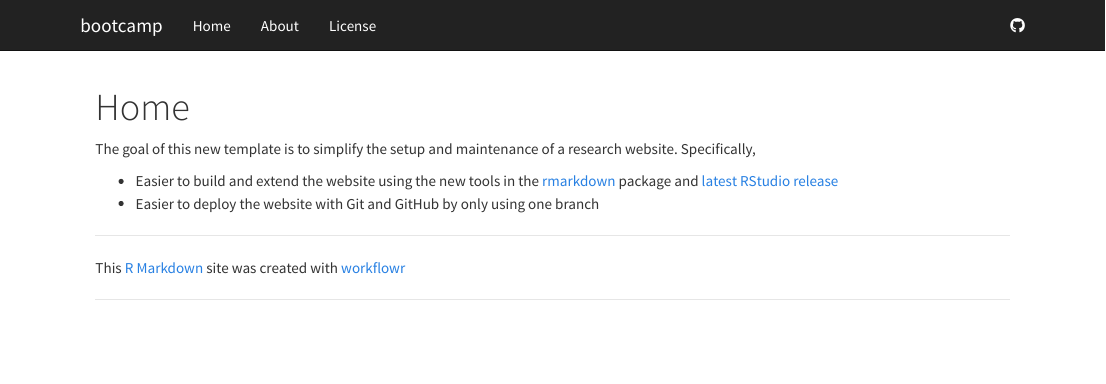
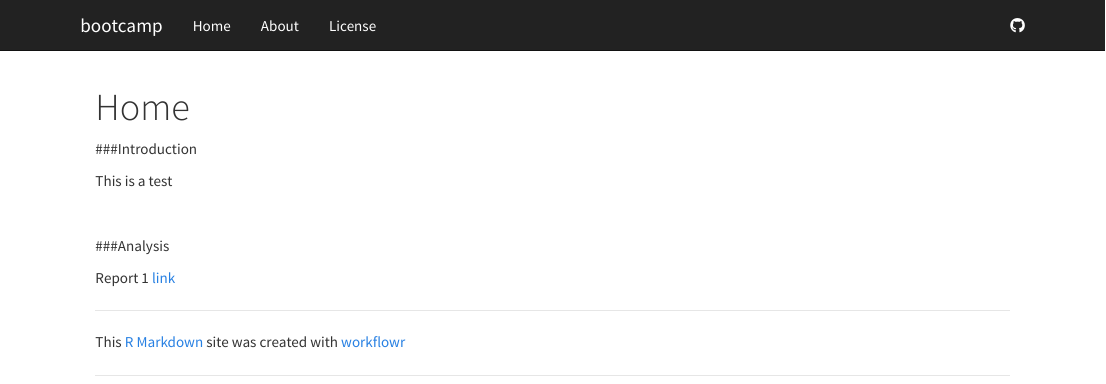
Before and after one commit to hfigler/bootcamp_batcheffect, an R Markdown document (analysis/index.Rmd): the page in a window 1100 px wide, from its top. Rendered offline with R 4.5, knitr and Pandoc, with nearby package versions.

Commit message:
wflow_publish(c("index.Rmd"))

```diff
--- a/analysis/index.Rmd
+++ b/analysis/index.Rmd
@@ -5,11 +5,12 @@
     toc: false
 ---
 
-The goal of this new template is to simplify the setup and maintenance of a research website.
-Specifically,
+###Introduction
 
-*  Easier to build and extend the website using the new tools in the [rmarkdown][] package and [latest RStudio release][rstudio]
-*  Easier to deploy the website with Git and GitHub by only using one branch
+This is a test
 
-[rmarkdown]: http://rmarkdown.rstudio.com/rmarkdown_websites.htm
-[rstudio]: https://www.rstudio.com/products/rstudio/download/preview/
+<br>
+
+###Analysis
+
+Report 1 [link](test1.html)
```
